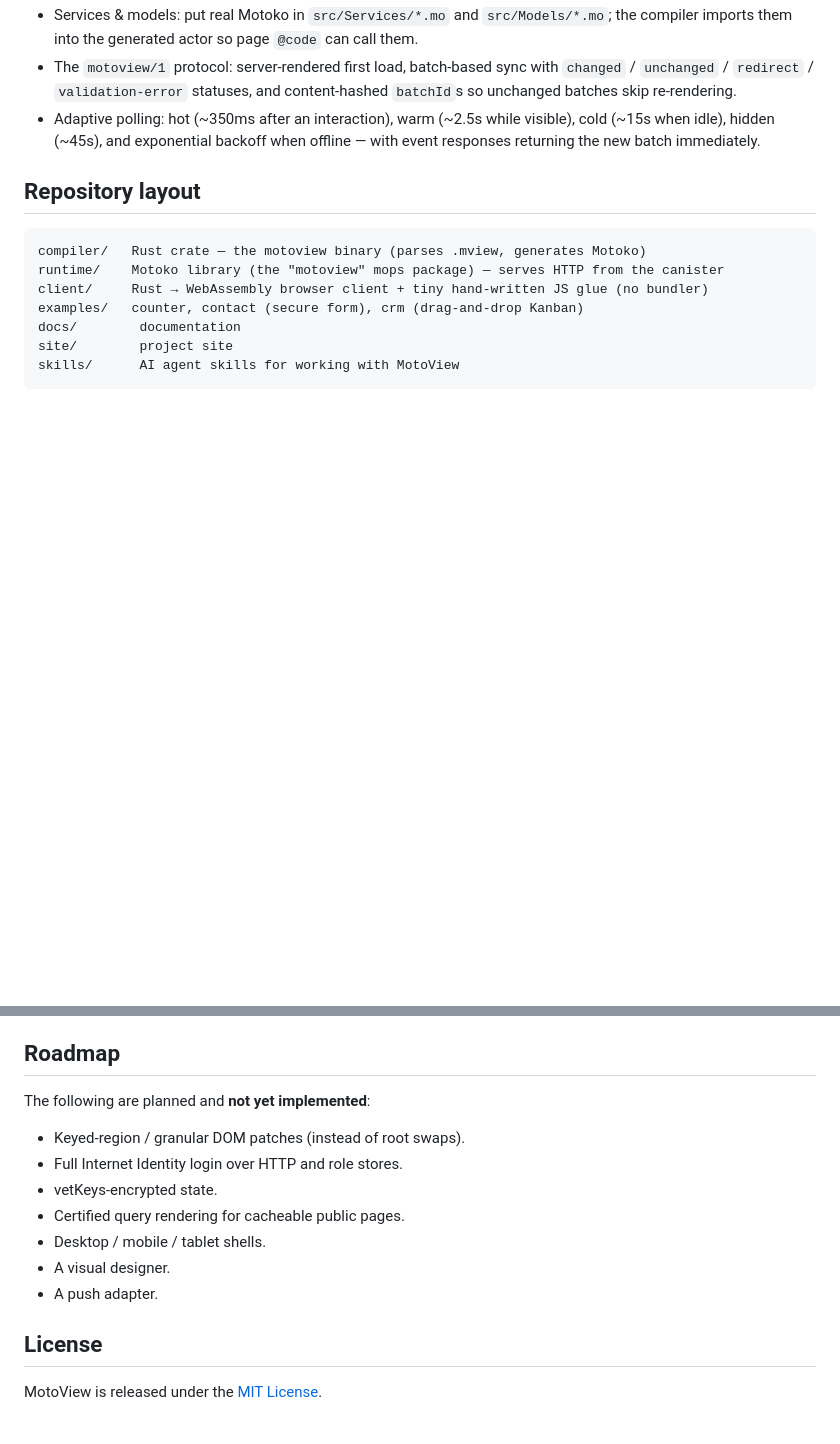
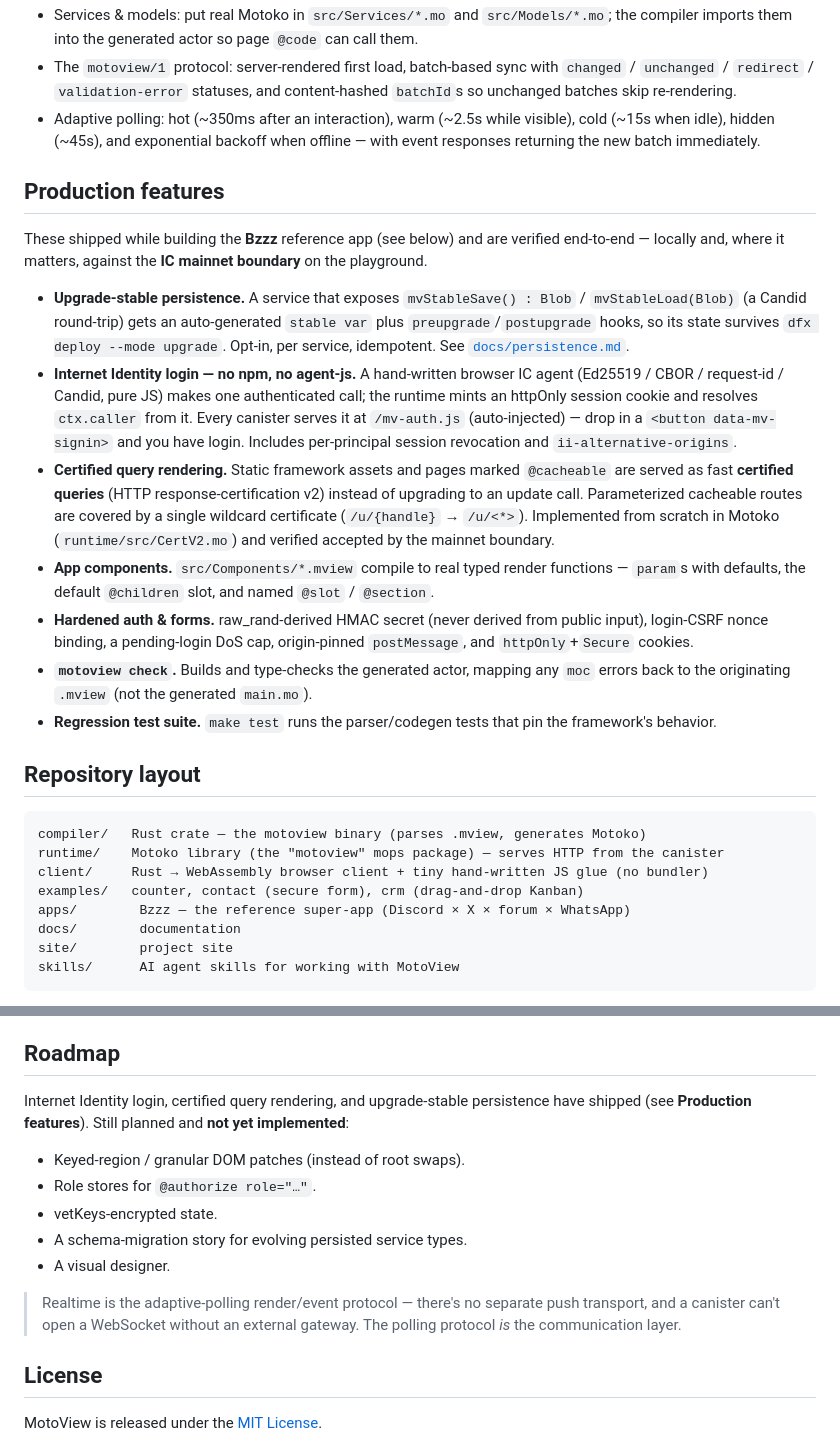
Before and after one commit to miadey/MotoView, a Markdown page: README.md, 2 parts joined by grey strips. Rendered like a GitHub page; blank space fills up the shorter version.

Commit message:
docs(README): document second-wave production features
Add a "Production features" section (upgrade-stable persistence, Internet
Identity login, certified query rendering incl. @cacheable + wildcards, app
components, hardened auth/forms, `motoview check`, regression tests); add
`@cacheable` to the directives list; reference the Bzzz reference app
(apps/bzzz) in Verified status and the repo layout; and trim the Roadmap of the
now-shipped items (II login, certified queries, persistence), noting polling is
the realtime communication layer.

Co-Authored-By: Claude Opus 4.8 (1M context) <noreply@anthropic.com>

````diff
--- a/README.md
+++ b/README.md
@@ -139,6 +141,18 @@ cd examples/crm && dfx start --background && dfx deploy
 - The `motoview/1` protocol: server-rendered first load, batch-based sync with `changed` / `unchanged` / `redirect` / `validation-error` statuses, and content-hashed `batchId`s so unchanged batches skip re-rendering.
 - Adaptive polling: hot (~350ms after an interaction), warm (~2.5s while visible), cold (~15s when idle), hidden (~45s), and exponential backoff when offline — with event responses returning the new batch immediately.
 
+## Production features
+
+These shipped while building the **Bzzz** reference app (see below) and are verified end-to-end — locally and, where it matters, against the **IC mainnet boundary** on the playground.
+
+- **Upgrade-stable persistence.** A service that exposes `mvStableSave() : Blob` / `mvStableLoad(Blob)` (a Candid round-trip) gets an auto-generated `stable var` plus `preupgrade`/`postupgrade` hooks, so its state survives `dfx deploy --mode upgrade`. Opt-in, per service, idempotent. See [`docs/persistence.md`](docs/persistence.md).
+- **Internet Identity login — no npm, no agent-js.** A hand-written browser IC agent (Ed25519 / CBOR / request-id / Candid, pure JS) makes one authenticated call; the runtime mints an httpOnly session cookie and resolves `ctx.caller` from it. Every canister serves it at `/mv-auth.js` (auto-injected) — drop in a `<button data-mv-signin>` and you have login. Includes per-principal session revocation and `ii-alternative-origins`.
+- **Certified query rendering.** Static framework assets and pages marked `@cacheable` are served as fast **certified queries** (HTTP response-certification v2) instead of upgrading to an update call. Parameterized cacheable routes are covered by a single wildcard certificate (`/u/{handle}` → `/u/<*>`). Implemented from scratch in Motoko (`runtime/src/CertV2.mo`) and verified accepted by the mainnet boundary.
+- **App components.** `src/Components/*.mview` compile to real typed render functions — `param`s with defaults, the default `@children` slot, and named `@slot` / `@section`.
+- **Hardened auth & forms.** raw_rand-derived HMAC secret (never derived from public input), login-CSRF nonce binding, a pending-login DoS cap, origin-pinned `postMessage`, and `httpOnly`+`Secure` cookies.
+- **`motoview check`.** Builds and type-checks the generated actor, mapping any `moc` errors back to the originating `.mview` (not the generated `main.mo`).
+- **Regression test suite.** `make test` runs the parser/codegen tests that pin the framework's behavior.
+
 ## Repository layout
 
 ```text
@@ -146,6 +160,7 @@ compiler/   Rust crate — the motoview binary (parses .mview, generates Motoko)
 runtime/    Motoko library (the "motoview" mops package) — serves HTTP from the canister
 client/     Rust → WebAssembly browser client + tiny hand-written JS glue (no bundler)
 examples/   counter, contact (secure form), crm (drag-and-drop Kanban)
+apps/        Bzzz — the reference super-app (Discord × X × forum × WhatsApp)
 docs/        documentation
 site/        project site
 skills/      AI agent skills for working with MotoView
@@ -163,15 +178,15 @@ Full documentation lives in [`docs/`](docs/) — start with [`docs/introduction.
 
 ## Roadmap
 
-The following are planned and **not yet implemented**:
+Internet Identity login, certified query rendering, and upgrade-stable persistence have shipped (see **Production features**). Still planned and **not yet implemented**:
 
 - Keyed-region / granular DOM patches (instead of root swaps).
-- Full Internet Identity login over HTTP and role stores.
+- Role stores for `@authorize role="…"`.
 - vetKeys-encrypted state.
-- Certified query rendering for cacheable public pages.
-- Desktop / mobile / tablet shells.
+- A schema-migration story for evolving persisted service types.
 - A visual designer.
-- A push adapter.
+
+> Realtime is the adaptive-polling render/event protocol — there's no separate push transport, and a canister can't open a WebSocket without an external gateway. The polling protocol *is* the communication layer.
 
 ## License
 
````
Also changed, not shown: other parts of README.md (+3 -1 lines).
